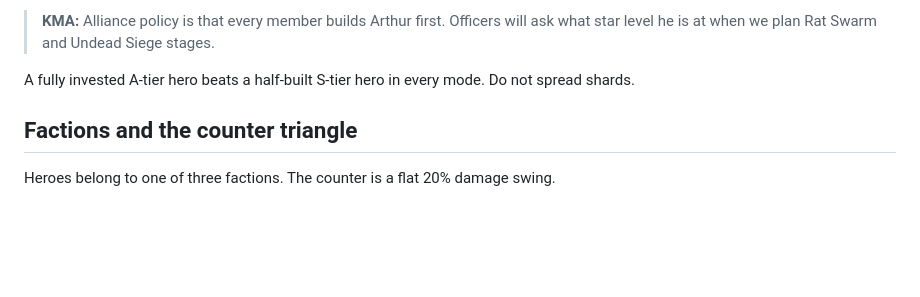
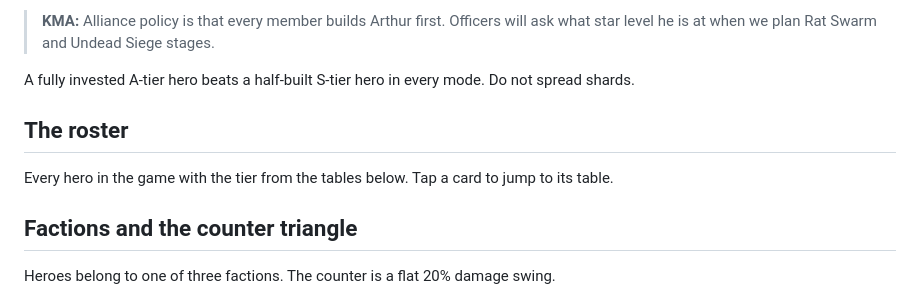
Before and after one commit to kma-alliance/kma-alliance.github.io, a Markdown page: content/10-hero-tier-list.md, the part around the change. Rendered like a GitHub page; blank space fills up the shorter version.

Commit message:
Hero gallery, building grid, screenshots and home banner
Co-Authored-By: Claude Fable 5.1 <noreply@anthropic.com>

```diff
--- a/content/10-hero-tier-list.md
+++ b/content/10-hero-tier-list.md
@@ -17,6 +17,14 @@ updated: 2026-09-12
 > **KMA:** Alliance policy is that every member builds Arthur first. Officers will ask what star level he is at when we plan Rat Swarm and Undead Siege stages.
 
 A fully invested A-tier hero beats a half-built S-tier hero in every mode. Do not spread shards.
+
+## The roster
+
+Every hero in the game with the tier from the tables below. Tap a card to jump to its table.
+
+<div data-widget="hero-gallery"></div>
+
+<div data-widget="hero-art"></div>
 
 ## Factions and the counter triangle
 
```
Also changed, not shown: content/02-first-week.md (+4 -0 lines), content/12-team-comps.md (+2 -0 lines).
